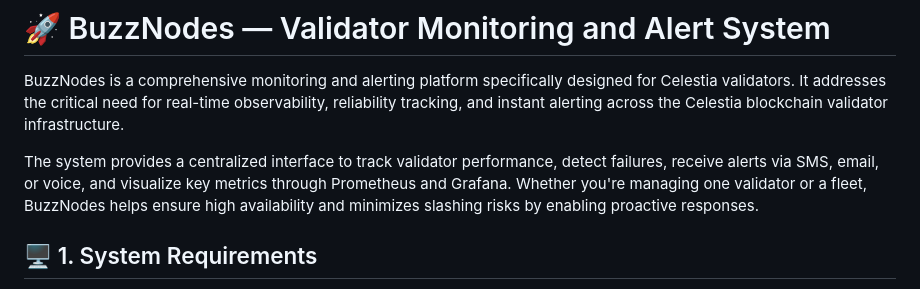
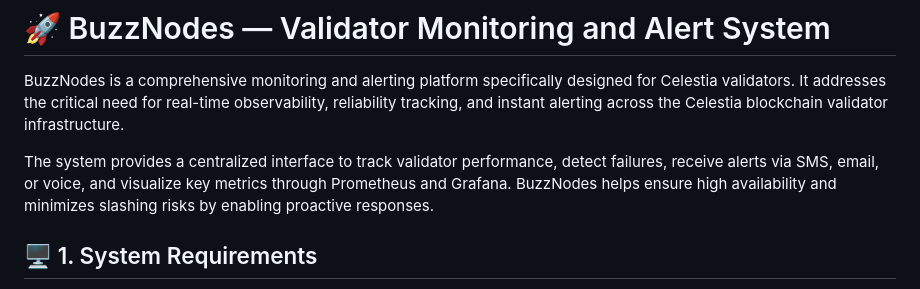
Before and after one commit to endorphinestake/buzznodes, a Markdown page: README.md, the part around the change. Drawn GitHub-style.

```diff
--- a/README.md
+++ b/README.md
@@ -2,7 +2,7 @@
 
 BuzzNodes is a comprehensive monitoring and alerting platform specifically designed for Celestia validators. It addresses the critical need for real-time observability, reliability tracking, and instant alerting across the Celestia blockchain validator infrastructure.
 
-The system provides a centralized interface to track validator performance, detect failures, receive alerts via SMS, email, or voice, and visualize key metrics through Prometheus and Grafana. Whether you're managing one validator or a fleet, BuzzNodes helps ensure high availability and minimizes slashing risks by enabling proactive responses.
+The system provides a centralized interface to track validator performance, detect failures, receive alerts via SMS, email, or voice, and visualize key metrics through Prometheus and Grafana. BuzzNodes helps ensure high availability and minimizes slashing risks by enabling proactive responses.
 
 ## 🖥️ 1. System Requirements
 
```
